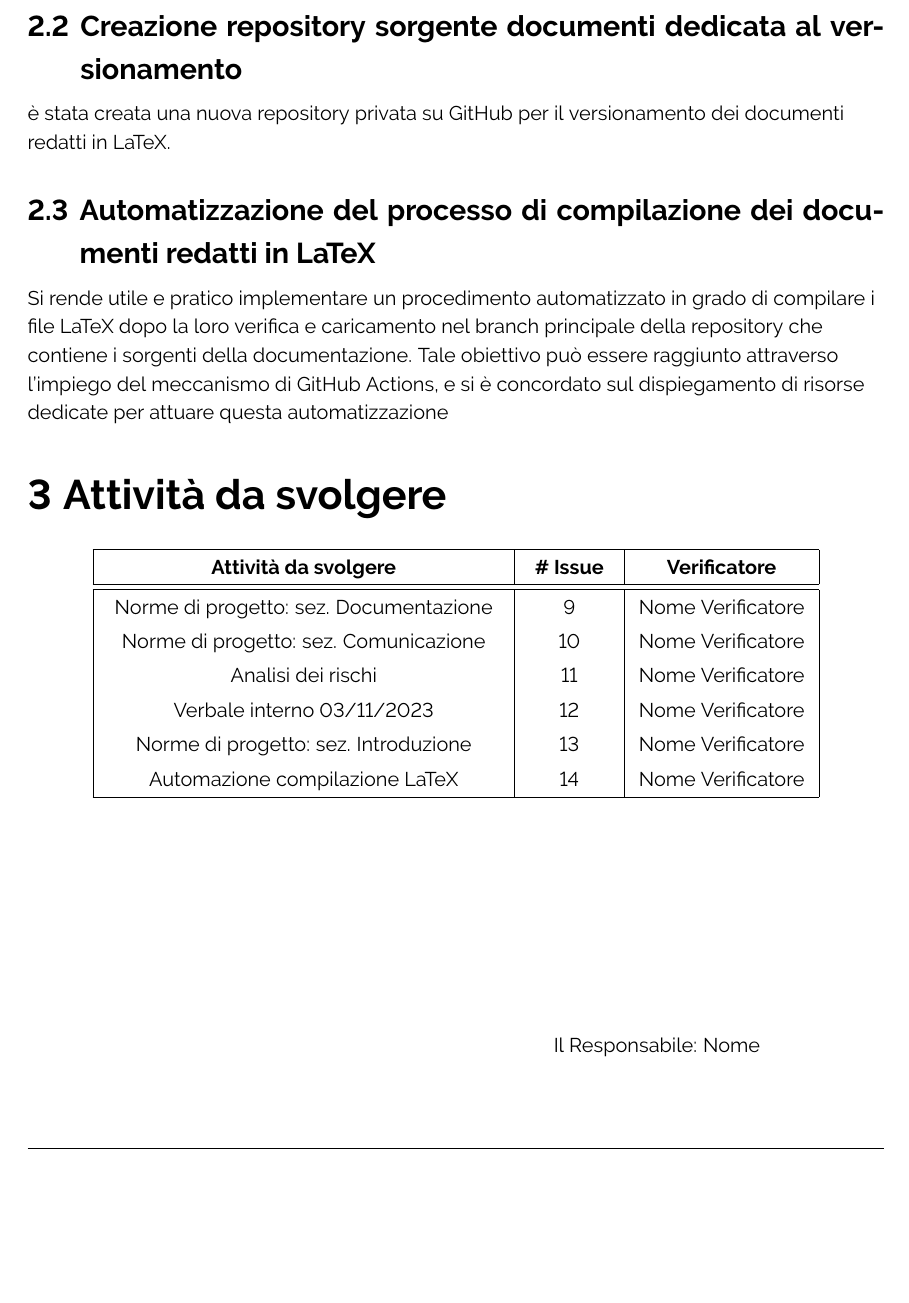
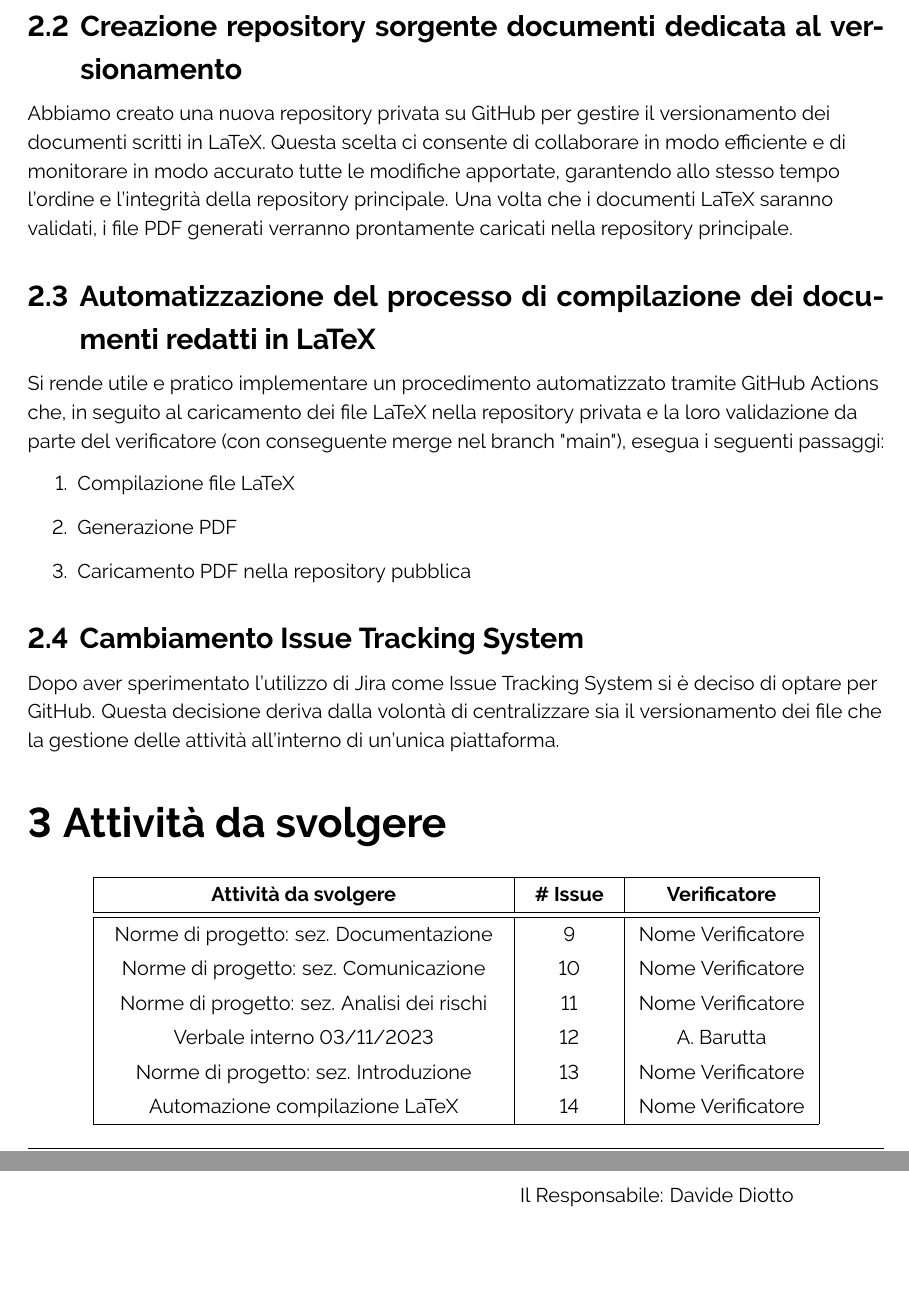
Before and after one commit to ByteOps-swe/Sorgente-documenti, a LaTeX document (Documents/Verbali/RTB/Interni/Verbale 03-11-2023.tex): part of page 5 of 5 before the commit and two parts of pages 5 and 6 of 6 after it, the two joined at a grey line, cut so that both start at the same text, the shorter picture padded with empty space. Compiled offline with pdfLaTeX.

Commit message:
Aggiunta sezione ITS e revisione sezioni scritte precedentemente

```diff
--- a/Documents/Verbali/RTB/Interni/Verbale 03-11-2023.tex
+++ b/Documents/Verbali/RTB/Interni/Verbale 03-11-2023.tex
@@ -78,7 +78,7 @@
         \centering
         \vspace{-1.5cm}
         \hspace{7cm}
-        Il Responsabile: Nome
+        Il Responsabile: Davide Diotto
     }
     \end{center}
 }
@@ -155,10 +155,18 @@ Per la redazione dei documenti relativi alla candidatura, è stato sperimentato
     \subsection{Definizione nuova metodologia per la redazione dei documenti}
     Considerando gli aspetti negativi precedentemente menzionati, è stata presa la decisione di creare direttamente i documenti in LaTeX e di adottare l'approccio "Documentation As Code" (descritto dettagliatamente nel documento "Norme di progetto") con l'obiettivo di migliorare l'efficienza del processo di redazione dei documenti.
     \subsection{Creazione repository sorgente documenti dedicata al versionamento}
-    è stata creata una nuova repository privata su GitHub per il versionamento dei documenti redatti in LaTeX.
+    Abbiamo creato una nuova repository privata su GitHub per gestire il versionamento dei documenti scritti in LaTeX. Questa scelta ci consente di collaborare in modo efficiente e di monitorare in modo accurato tutte le modifiche apportate, garantendo allo stesso tempo l'ordine e l'integrità della repository principale. Una volta che i documenti LaTeX saranno validati, i file PDF generati verranno prontamente caricati nella repository principale.
 
     \subsection{Automatizzazione del processo di compilazione dei documenti redatti in LaTeX}
-    Si rende utile e pratico implementare un procedimento automatizzato in grado di compilare i file LaTeX dopo la loro verifica e caricamento nel branch principale della repository che contiene i sorgenti della documentazione. Tale obiettivo può essere raggiunto attraverso l'impiego del meccanismo di GitHub Actions, e si è concordato sul dispiegamento di risorse dedicate per attuare questa automatizzazione
+    Si rende utile e pratico implementare un procedimento automatizzato tramite GitHub Actions che, in seguito al caricamento dei file LaTeX nella repository privata e la loro validazione da parte del verificatore (con conseguente merge nel branch "main"), esegua i seguenti passaggi:
+    \begin{enumerate}
+        \item Compilazione file LaTeX
+        \item Generazione PDF
+        \item Caricamento PDF nella repository pubblica
+    \end{enumerate}
+
+    \subsection{Cambiamento Issue Tracking System}
+    Dopo aver sperimentato l’utilizzo di Jira come Issue Tracking System si è deciso di optare per GitHub. Questa decisione deriva dalla volontà di centralizzare sia il versionamento dei file che la gestione delle attività all'interno di un'unica piattaforma.
 \section{Attività da svolgere}
 \begin{center}
     \begin{tabular}{|C{7cm}|C{1,5cm}|C{3cm}|}
@@ -168,8 +176,8 @@ Per la redazione dei documenti relativi alla candidatura, è stato sperimentato
         \hline
         Norme di progetto: sez. Documentazione & 9 & Nome Verificatore\\
         Norme di progetto: sez. Comunicazione & 10 & Nome Verificatore\\
-        Analisi dei rischi & 11 & Nome Verificatore\\
-        Verbale interno 03/11/2023 & 12 & Nome Verificatore\\
+        Norme di progetto: sez. Analisi dei rischi & 11 & Nome Verificatore\\
+        Verbale interno 03/11/2023 & 12 & A. Barutta\\
         Norme di progetto: sez. Introduzione & 13 & Nome Verificatore\\
         Automazione compilazione LaTeX & 14 & Nome Verificatore\\
         \hline
```
